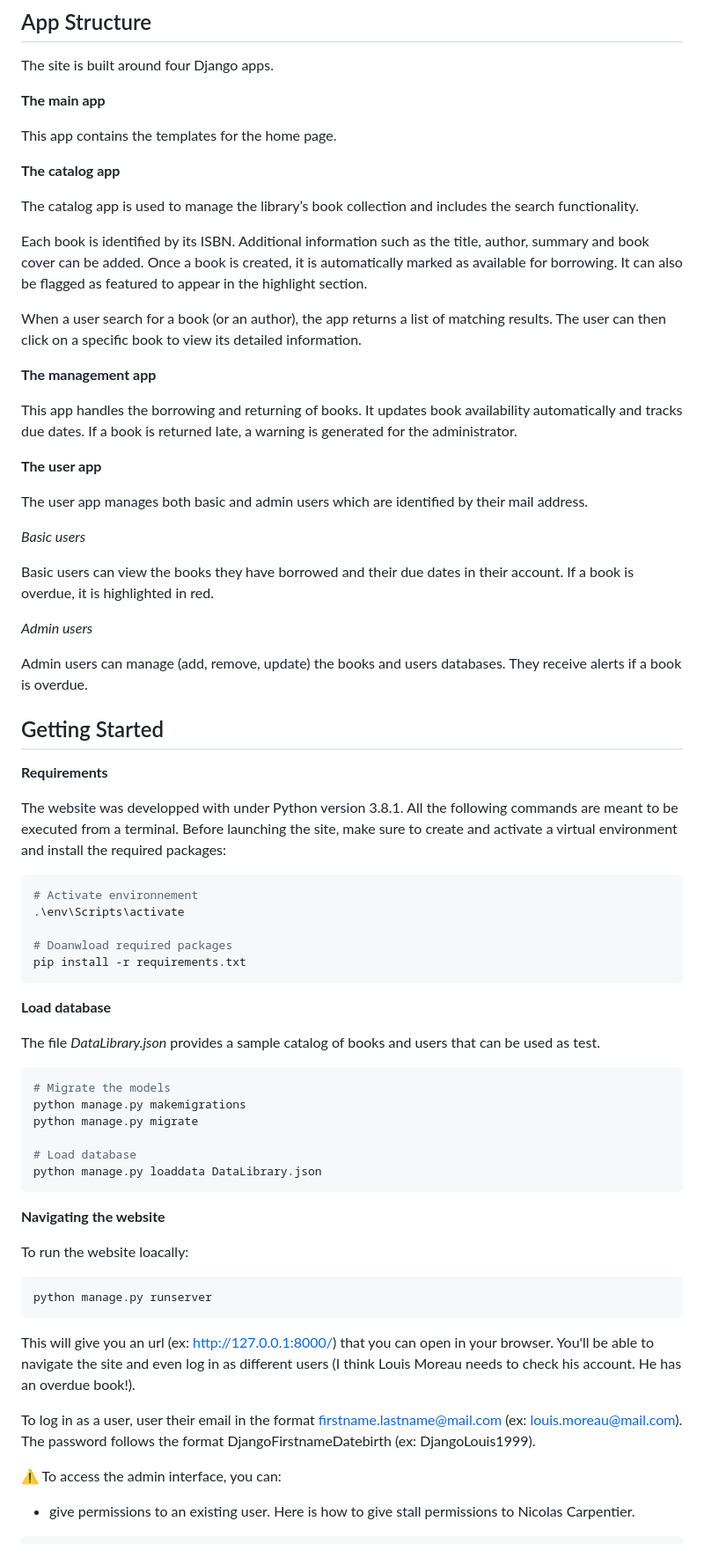
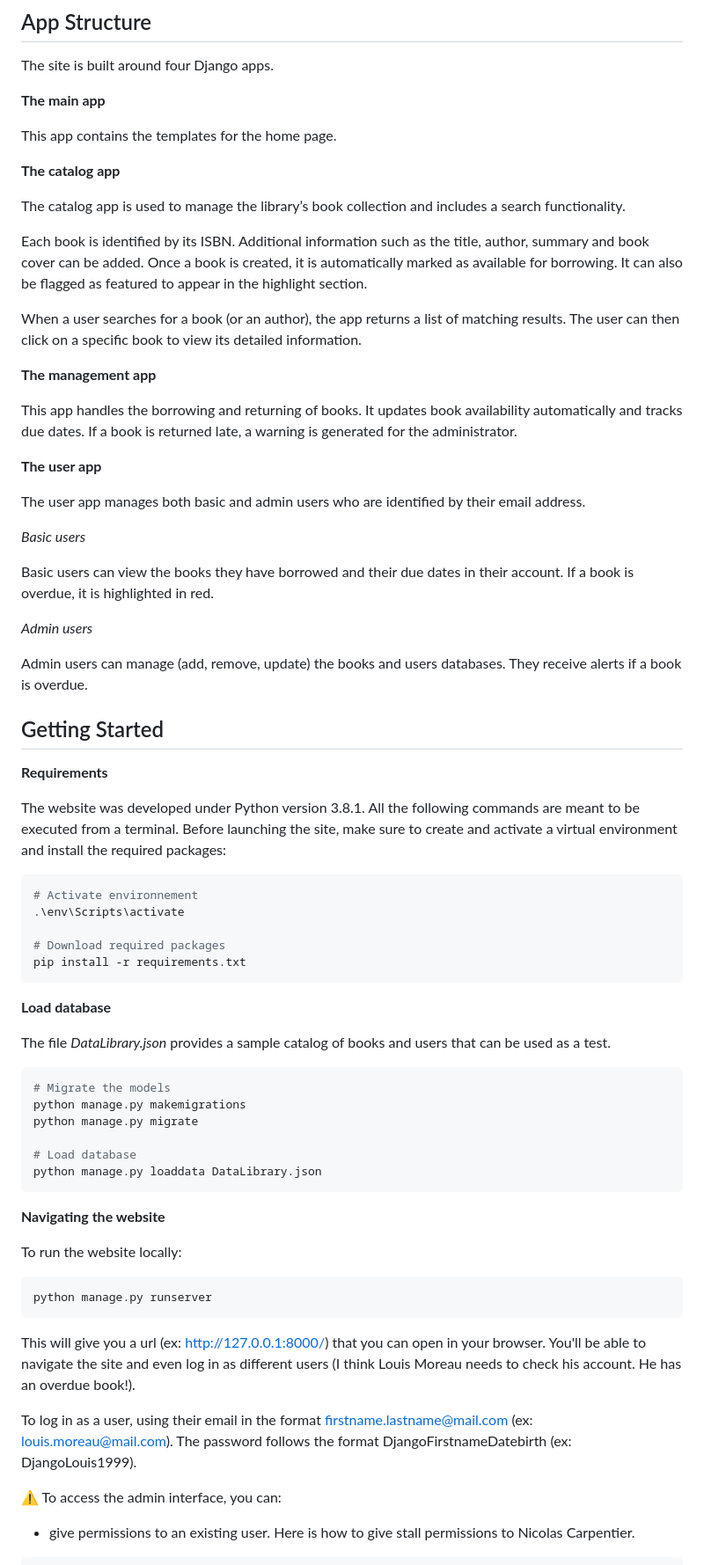
Before and after one commit to MarineHS/Library_Management_Project, a Markdown page: Library_web/README.md, the part around the change printed below. Shown: that part at 88% size. GitHub-like rendering.

````diff
--- a/Library_web/README.md
+++ b/Library_web/README.md
@@ -19,11 +19,11 @@ This app contains the templates for the home page.
 
 **The catalog app**
 
-The catalog app is used to manage the library’s book collection and includes the search functionality.
+The catalog app is used to manage the library’s book collection and includes a search functionality.
 
 Each book is identified by its ISBN. Additional information such as the title, author, summary and book cover can be added. Once a book is created, it is automatically marked as available for borrowing. It can also be flagged as featured to appear in the highlight section.
 
-When a user search for a book (or an author), the app returns a list of matching results. The user can then click on a specific book to view its detailed information.
+When a user searches for a book (or an author), the app returns a list of matching results. The user can then click on a specific book to view its detailed information.
 
 **The management app**
 
@@ -31,7 +31,7 @@ This app handles the borrowing and returning of books. It updates book availabil
 
 **The user app**
 
-The user app manages both basic and admin users which are identified by their mail address.
+The user app manages both basic and admin users who are identified by their email address.
 
 *Basic users*
 
@@ -46,19 +46,19 @@ Admin users can manage (add, remove, update) the books and users databases. They
 
 **Requirements**
 
-The website was developped with under Python version 3.8.1. All the following commands are meant to be executed from a terminal. Before launching the site, make sure to create and activate a virtual environment and install the required packages:
+The website was developed under Python version 3.8.1. All the following commands are meant to be executed from a terminal. Before launching the site, make sure to create and activate a virtual environment and install the required packages:
 
 ```python
 # Activate environnement
 .\env\Scripts\activate
 
-# Doanwload required packages
+# Download required packages
 pip install -r requirements.txt
 ```
 
 **Load database**
 
-The file *DataLibrary.json* provides a sample catalog of books and users that can be used as test.
+The file *DataLibrary.json* provides a sample catalog of books and users that can be used as a test.
 
 ```python
 # Migrate the models
@@ -71,15 +71,15 @@ python manage.py loaddata DataLibrary.json
 
 **Navigating the website**
 
-To run the website loacally:
+To run the website locally:
 
 ```python
 python manage.py runserver
 ```
 
-This will give you an url (ex: http://127.0.0.1:8000/) that you can open in your browser. You'll be able to navigate the site and even log in as different users (I think Louis Moreau needs to check his account. He has an overdue book!).
+This will give you a url (ex: http://127.0.0.1:8000/) that you can open in your browser. You'll be able to navigate the site and even log in as different users (I think Louis Moreau needs to check his account. He has an overdue book!).
 
-To log in as a user, user their email in the format firstname.lastname@mail.com (ex: louis.moreau@mail.com). The password follows the format DjangoFirstnameDatebirth (ex: DjangoLouis1999).
+To log in as a user, using their email in the format firstname.lastname@mail.com (ex: louis.moreau@mail.com). The password follows the format DjangoFirstnameDatebirth (ex: DjangoLouis1999).
 
 :warning: To access the admin interface, you can:
 - give permissions to an existing user. Here is how to give stall permissions to Nicolas Carpentier.
````
Also changed, not shown: other parts of Library_web/README.md (+1 -1 lines).
